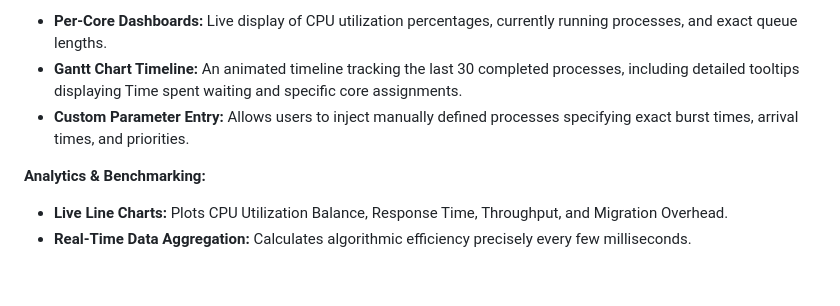
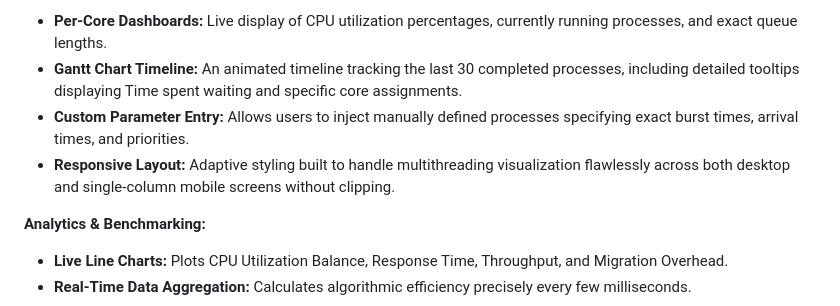
Before and after one commit to Syed-arsh-09/Multi-Core-Load-Balancing-Scheduler, a Markdown page: Project_Report.md, the part around the change. Rendered like a GitHub page; blank space fills up the shorter version.

Commit message:
docs: add responsive layout functionality to project report

```diff
--- a/Project_Report.md
+++ b/Project_Report.md
@@ -34,6 +34,7 @@ A dedicated subsystem tracking historical execution metrics. It captures through
 - **Per-Core Dashboards:** Live display of CPU utilization percentages, currently running processes, and exact queue lengths.
 - **Gantt Chart Timeline:** An animated timeline tracking the last 30 completed processes, including detailed tooltips displaying Time spent waiting and specific core assignments.
 - **Custom Parameter Entry:** Allows users to inject manually defined processes specifying exact burst times, arrival times, and priorities.
+- **Responsive Layout:** Adaptive styling built to handle multithreading visualization flawlessly across both desktop and single-column mobile screens without clipping.
 
 **Analytics & Benchmarking:**
 - **Live Line Charts:** Plots CPU Utilization Balance, Response Time, Throughput, and Migration Overhead.
```
